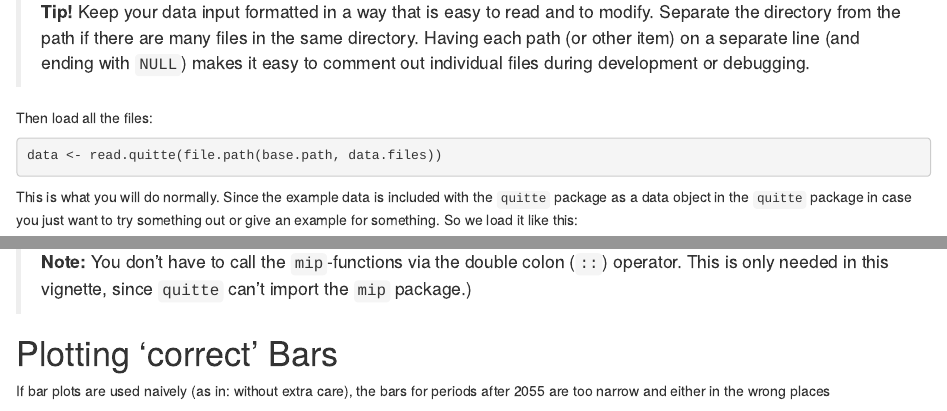
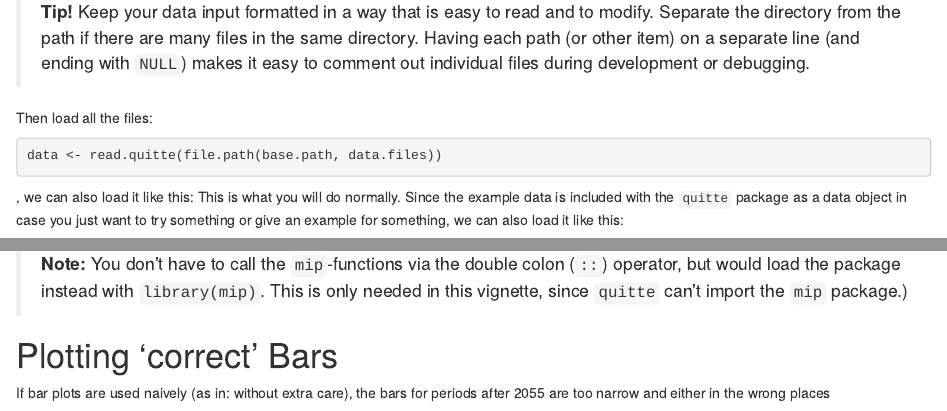
Before and after one commit to pik-piam/quitte, an R Markdown document (vignettes/quitte-data-analysis.Rmd): the page in a window 1100 px wide, from 970 px down, and a second part further down, joined at a grey line. Rendered offline with R 4.5, knitr and Pandoc, with nearby package versions; some code elsewhere in the file could not run offline.

Commit message:
update to Robin's comments

````diff
--- a/vignettes/quitte-data-analysis.Rmd
+++ b/vignettes/quitte-data-analysis.Rmd
@@ -86,10 +86,10 @@ Then load all the files:
 ```{r load data fake, eval = FALSE}
 data <- read.quitte(file.path(base.path, data.files))
 ```
-
-This is what you will do normally. Since the example data is included with the
-`quitte` package as a data object in the `quitte` package in case you just want
-to try something out or give an example for something.  So we load it like this:
+, we can also load it like this:
+This is what you will do normally.  Since the example data is included with the
+`quitte` package as a data object in case you just want to try something or give
+an example for something, we can also load it like this:
 ```{r quitte example data}
 (data <- quitte_example_data)
 ```
@@ -431,8 +431,9 @@ data %>%
 ```
 
 > **Note:** You don't have to call the `mip`-functions via the double colon
-> (`::`) operator.  This is only needed in this vignette, since `quitte` can't
-> import the `mip` package.)
+> (`::`) operator, but would load the package instead with `library(mip)`.  This
+> is only needed in this vignette, since `quitte` can't import the `mip`
+> package.)
 
 
 # Plotting 'correct' Bars
````
Also changed, not shown: vignettes/quitte-data-analysis.Rmd (4 more changed lines).
